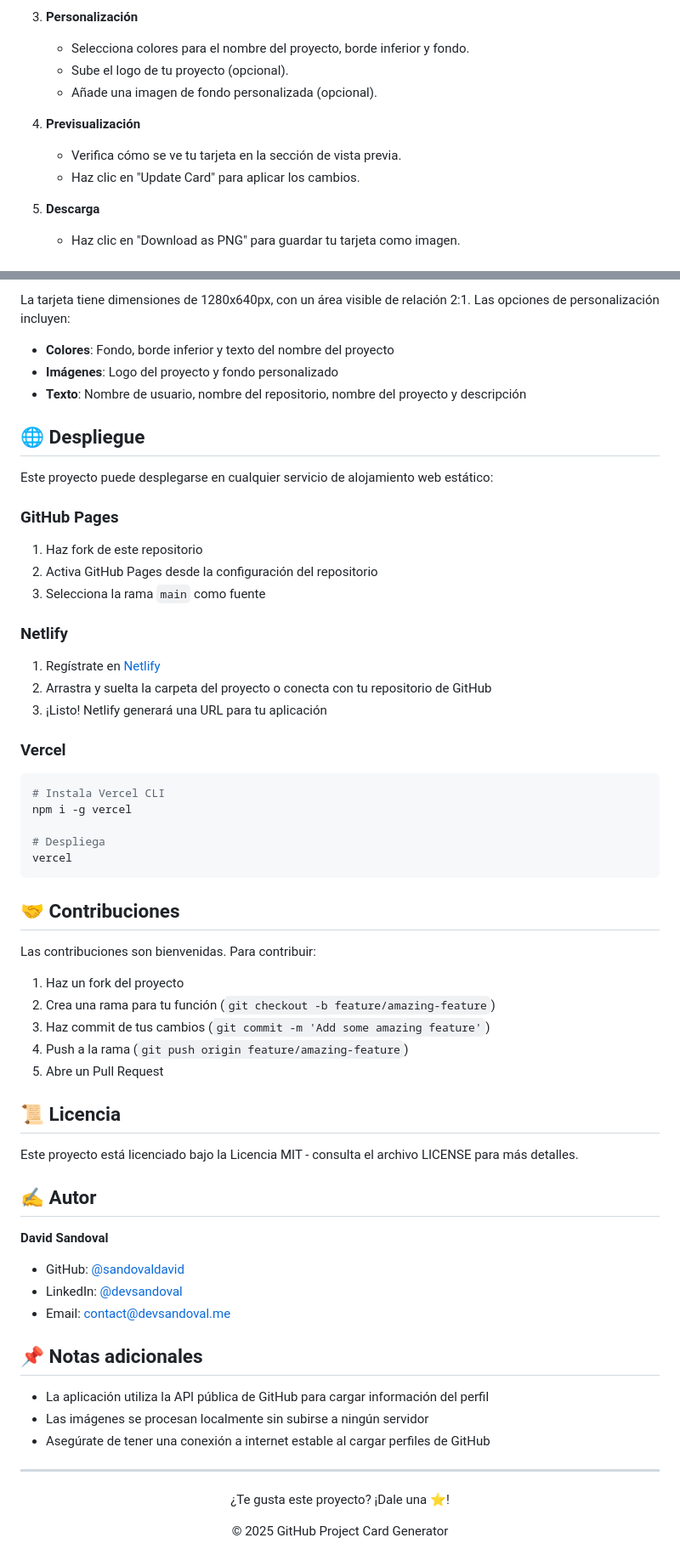
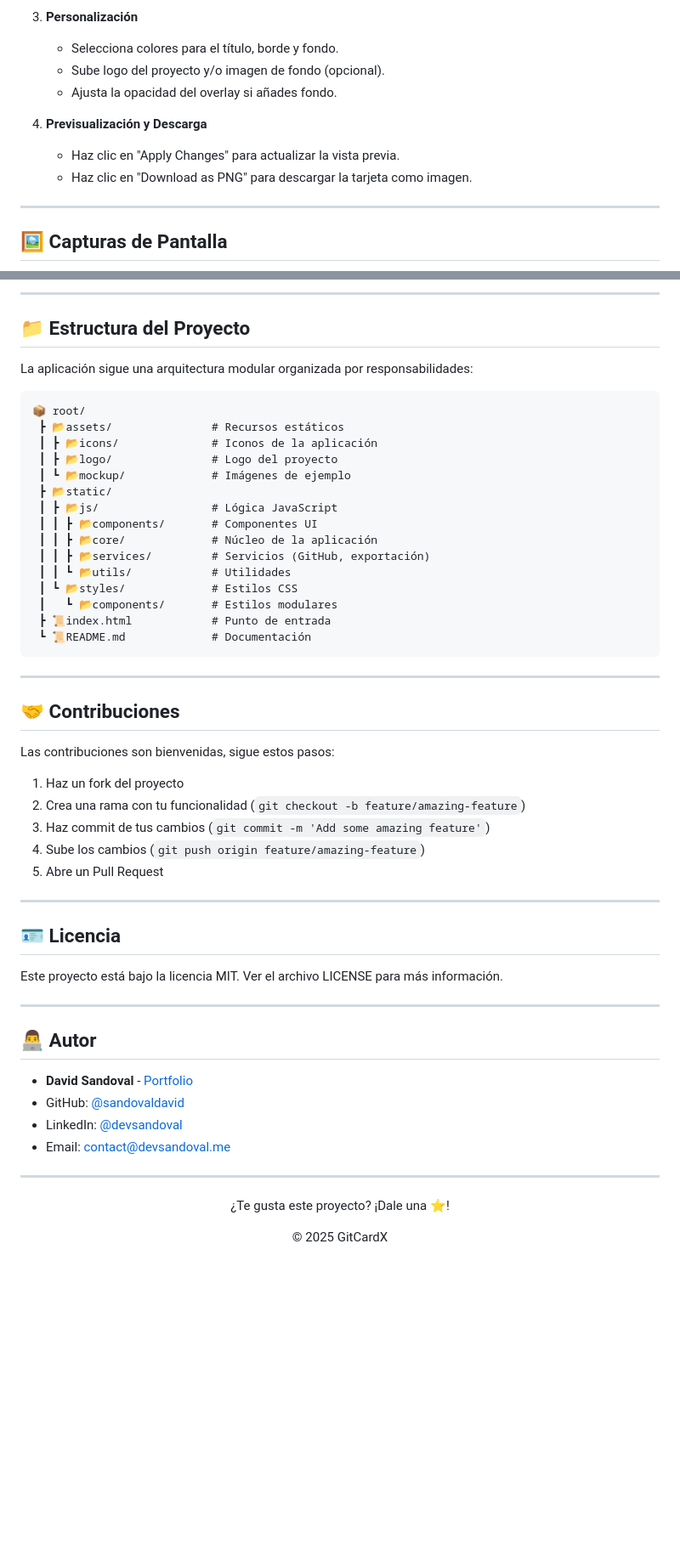
Before and after one commit to sandovaldavid/gitHub-project-card-generator, a Markdown page: README.md, 2 parts joined by grey strips. Shown: that part at 85% size. Rendered like a GitHub page; blank space fills up the shorter version.

````diff
--- a/README.md
+++ b/README.md
@@ -86,15 +103,15 @@ npx serve
 
 3. **Personalización**
 
-    - Selecciona colores para el nombre del proyecto, borde inferior y fondo.
-    - Sube el logo de tu proyecto (opcional).
-    - Añade una imagen de fondo personalizada (opcional).
+    - Selecciona colores para el título, borde y fondo.
+    - Sube logo del proyecto y/o imagen de fondo (opcional).
+    - Ajusta la opacidad del overlay si añades fondo.
 
-4. **Previsualización**
+4. **Previsualización y Descarga**
+    - Haz clic en "Apply Changes" para actualizar la vista previa.
+    - Haz clic en "Download as PNG" para descargar la tarjeta como imagen.
 
-    - Verifica cómo se ve tu tarjeta en la sección de vista previa.
-    - Haz clic en "Update Card" para aplicar los cambios.
+---
 
-5. **Descarga**
-    - Haz clic en "Download as PNG" para guardar tu tarjeta como imagen.
+## 🖼️ Capturas de Pantalla
 
@@ -102,64 +121,54 @@ npx serve
 
-La tarjeta tiene dimensiones de 1280x640px, con un área visible de relación 2:1. Las opciones de
-personalización incluyen:
+---
 
--   **Colores**: Fondo, borde inferior y texto del nombre del proyecto
--   **Imágenes**: Logo del proyecto y fondo personalizado
--   **Texto**: Nombre de usuario, nombre del repositorio, nombre del proyecto y descripción
+## 📁 Estructura del Proyecto
 
-## 🌐 Despliegue
+La aplicación sigue una arquitectura modular organizada por responsabilidades:
 
-Este proyecto puede desplegarse en cualquier servicio de alojamiento web estático:
+```
+📦 root/
+ ┣ 📂assets/               # Recursos estáticos
+ ┃ ┣ 📂icons/              # Iconos de la aplicación
+ ┃ ┣ 📂logo/               # Logo del proyecto
+ ┃ ┗ 📂mockup/             # Imágenes de ejemplo
+ ┣ 📂static/
+ ┃ ┣ 📂js/                 # Lógica JavaScript
+ ┃ ┃ ┣ 📂components/       # Componentes UI
+ ┃ ┃ ┣ 📂core/             # Núcleo de la aplicación
+ ┃ ┃ ┣ 📂services/         # Servicios (GitHub, exportación)
+ ┃ ┃ ┗ 📂utils/            # Utilidades
+ ┃ ┗ 📂styles/             # Estilos CSS
+ ┃   ┗ 📂components/       # Estilos modulares
+ ┣ 📜index.html            # Punto de entrada
+ ┗ 📜README.md             # Documentación
+```
 
-### GitHub Pages
-
-1. Haz fork de este repositorio
-2. Activa GitHub Pages desde la configuración del repositorio
-3. Selecciona la rama `main` como fuente
-
-### Netlify
-
-1. Regístrate en [Netlify](https://www.netlify.com/)
-2. Arrastra y suelta la carpeta del proyecto o conecta con tu repositorio de GitHub
-3. ¡Listo! Netlify generará una URL para tu aplicación
-
-### Vercel
-
-```bash
-# Instala Vercel CLI
-npm i -g vercel
-
-# Despliega
-vercel
-```
+---
 
 ## 🤝 Contribuciones
 
-Las contribuciones son bienvenidas. Para contribuir:
+Las contribuciones son bienvenidas, sigue estos pasos:
 
 1. Haz un fork del proyecto
-2. Crea una rama para tu función (`git checkout -b feature/amazing-feature`)
+2. Crea una rama con tu funcionalidad (`git checkout -b feature/amazing-feature`)
 3. Haz commit de tus cambios (`git commit -m 'Add some amazing feature'`)
-4. Push a la rama (`git push origin feature/amazing-feature`)
+4. Sube los cambios (`git push origin feature/amazing-feature`)
 5. Abre un Pull Request
 
-## 📜 Licencia
+---
 
-Este proyecto está licenciado bajo la Licencia MIT - consulta el archivo LICENSE para más detalles.
+## 🪪 Licencia
 
-## ✍️ Autor
+Este proyecto está bajo la licencia MIT. Ver el archivo LICENSE para más información.
 
-**David Sandoval**
+---
 
+## 👨‍💻 Autor
+
+-   **David Sandoval** - [Portfolio](https://devsandoval.me/)
 -   GitHub: [@sandovaldavid](https://github.com/sandovaldavid)
 -   LinkedIn: [@devsandoval](https://linkedin.com/in/devsandoval)
 -   Email: [contact@devsandoval.me](mailto:contact@devsandoval.me)
-
-## 📌 Notas adicionales
-
--   La aplicación utiliza la API pública de GitHub para cargar información del perfil
--   Las imágenes se procesan localmente sin subirse a ningún servidor
--   Asegúrate de tener una conexión a internet estable al cargar perfiles de GitHub
 
 ---
 
@@ -168,6 +177,6 @@ Este proyecto está licenciado bajo la Licencia MIT - consulta el archivo LICENS
     ¿Te gusta este proyecto? ¡Dale una ⭐️!
   </p>
   <p>
-    © 2025 GitHub Project Card Generator
+    © 2025 GitCardX
   </p>
 </div>
````
Also changed, not shown: other parts of README.md (+66 -47 lines), assets/mockup/desktop.png.
